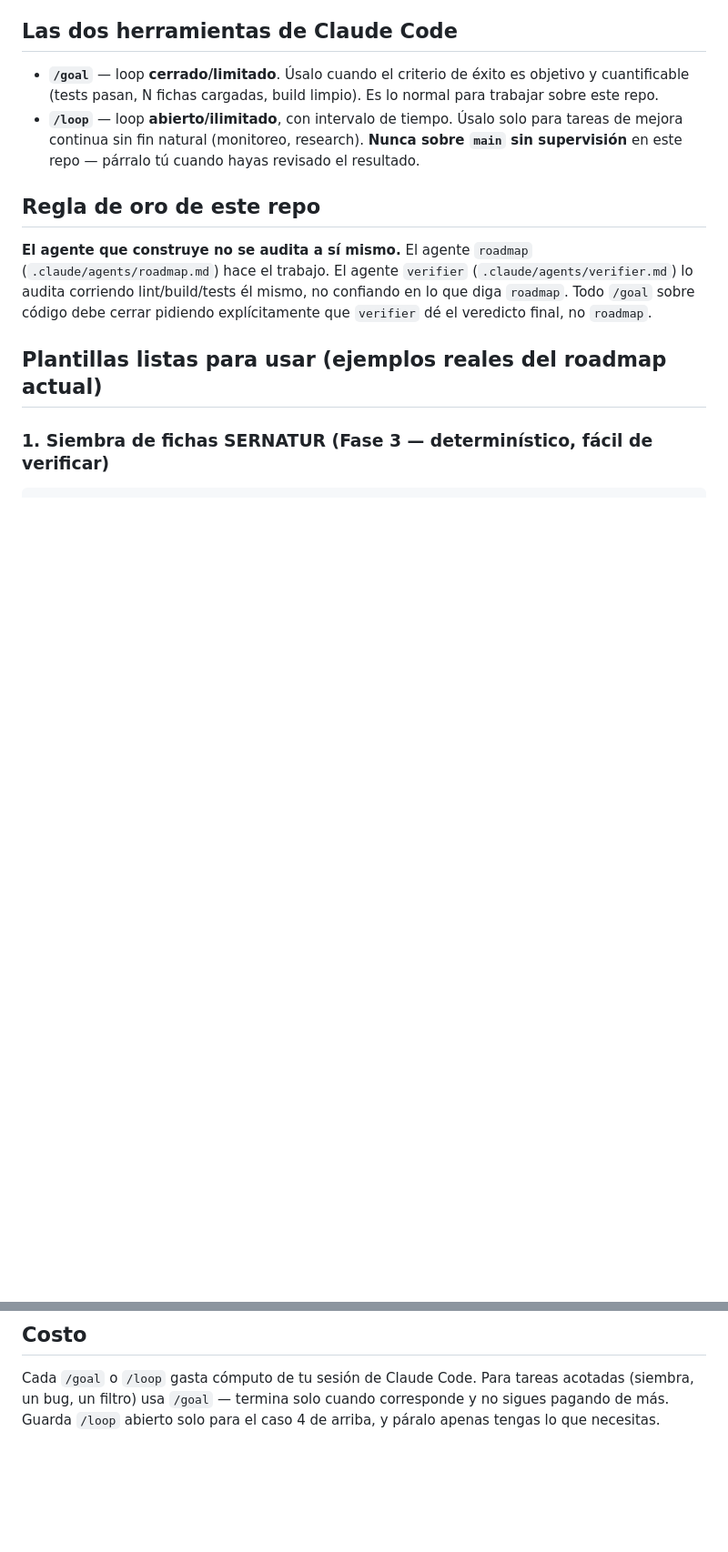
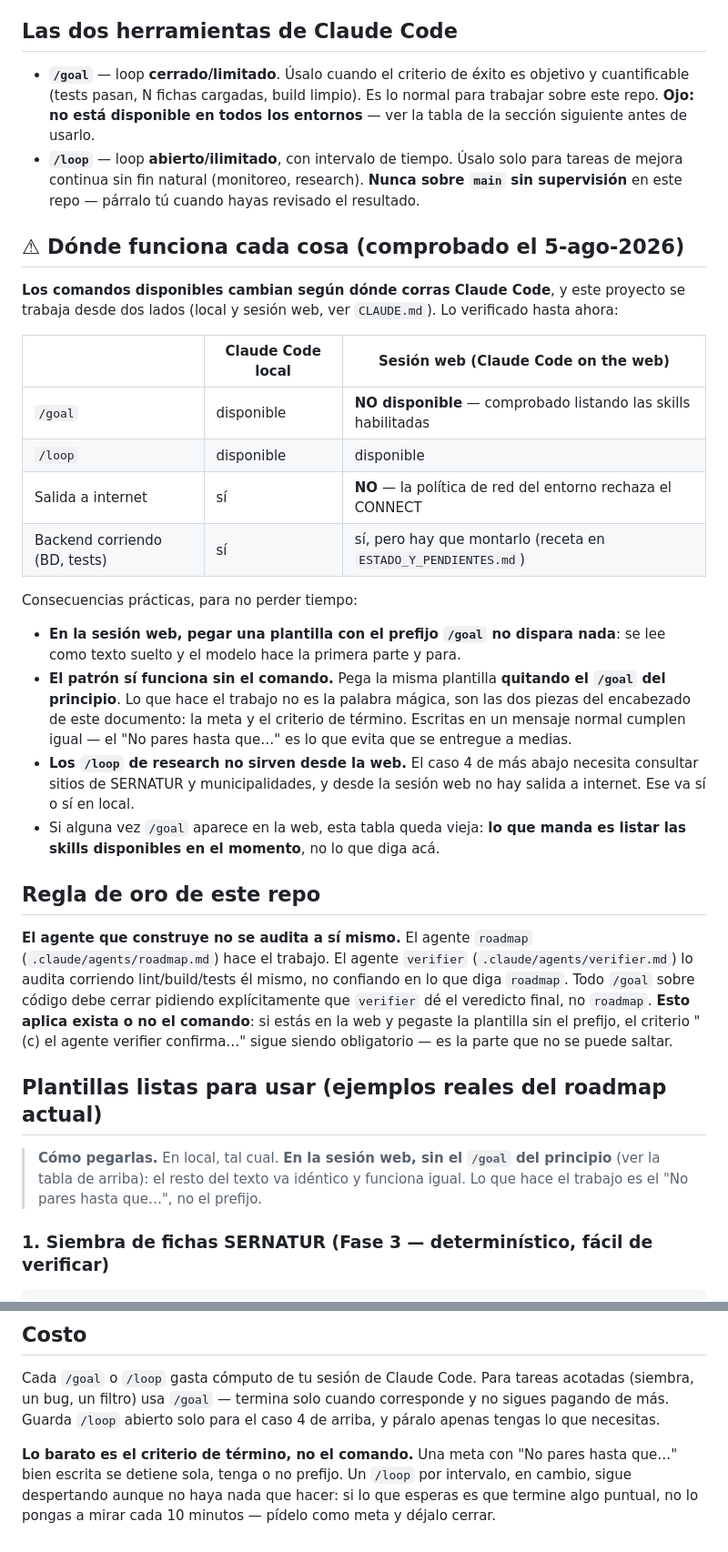
Before and after one commit to multix20/patagonia-austral, a Markdown page: LOOPS.md, 2 parts joined by grey strips. Shown at 91% size. Rendered like a GitHub page; blank space fills up the shorter version.

Commit message:
LOOPS: decir en que entorno funciona cada comando
El documento presentaba /goal y /loop como "las dos herramientas de Claude
Code" sin matices, pero los comandos disponibles cambian segun donde se
corra, y este proyecto se trabaja desde dos lados (local y sesion web).
Comprobado el 5-ago-2026 listando las skills habilitadas: en la sesion web
/goal NO existe. Pegar una plantilla con ese prefijo ahi no dispara nada,
se lee como texto y el trabajo queda a medias — que es justo el tiempo
perdido que este archivo venia a evitar.

Se agrega:

- Tabla de que funciona en local y que en la web (/goal, /loop, salida a
  internet, backend corriendo).
- Como usar el patron sin el comando: la misma plantilla sin el prefijo.
  Lo que hace el trabajo es el "No pares hasta que...", no la palabra
  magica. El criterio del verifier sigue siendo obligatorio igual.
- Aviso en el caso 4 (research de fichas preliminar): va si o si en local,
  porque desde la web no hay salida a internet y el loop daria vueltas
  reportando cero cada hora.
- Nota en Costo: lo barato es el criterio de termino, no el comando. Un
  /loop por intervalo sigue despertando aunque no haya nada que hacer.

La tabla lleva fecha y dice explicitamente que lo que manda es listar las
skills del momento, para que no envejezca en silencio.

Co-Authored-By: Claude Opus 5 <noreply@anthropic.com>
Claude-Session: https://claude.ai/code/session_019hCi5wZ162g2FTD5hKqy8n

```diff
--- a/LOOPS.md
+++ b/LOOPS.md
@@ -9,11 +9,40 @@ en cada vuelta hasta cumplir la meta.
 
 - **`/goal`** — loop **cerrado/limitado**. Úsalo cuando el criterio de éxito
   es objetivo y cuantificable (tests pasan, N fichas cargadas, build limpio).
-  Es lo normal para trabajar sobre este repo.
+  Es lo normal para trabajar sobre este repo. **Ojo: no está disponible en todos
+  los entornos** — ver la tabla de la sección siguiente antes de usarlo.
 - **`/loop`** — loop **abierto/ilimitado**, con intervalo de tiempo. Úsalo
   solo para tareas de mejora continua sin fin natural (monitoreo, research).
   **Nunca sobre `main` sin supervisión** en este repo — párralo tú cuando
   hayas revisado el resultado.
+
+## ⚠ Dónde funciona cada cosa (comprobado el 5-ago-2026)
+
+**Los comandos disponibles cambian según dónde corras Claude Code**, y este
+proyecto se trabaja desde dos lados (local y sesión web, ver `CLAUDE.md`). Lo
+verificado hasta ahora:
+
+| | Claude Code local | Sesión web (Claude Code on the web) |
+|---|---|---|
+| `/goal` | disponible | **NO disponible** — comprobado listando las skills habilitadas |
+| `/loop` | disponible | disponible |
+| Salida a internet | sí | **NO** — la política de red del entorno rechaza el CONNECT |
+| Backend corriendo (BD, tests) | sí | sí, pero hay que montarlo (receta en `ESTADO_Y_PENDIENTES.md`) |
+
+Consecuencias prácticas, para no perder tiempo:
+
+- **En la sesión web, pegar una plantilla con el prefijo `/goal` no dispara
+  nada**: se lee como texto suelto y el modelo hace la primera parte y para.
+- **El patrón sí funciona sin el comando.** Pega la misma plantilla **quitando
+  el `/goal` del principio**. Lo que hace el trabajo no es la palabra mágica,
+  son las dos piezas del encabezado de este documento: la meta y el criterio de
+  término. Escritas en un mensaje normal cumplen igual — el "No pares hasta
+  que…" es lo que evita que se entregue a medias.
+- **Los `/loop` de research no sirven desde la web.** El caso 4 de más abajo
+  necesita consultar sitios de SERNATUR y municipalidades, y desde la sesión web
+  no hay salida a internet. Ese va sí o sí en local.
+- Si alguna vez `/goal` aparece en la web, esta tabla queda vieja: **lo que
+  manda es listar las skills disponibles en el momento**, no lo que diga acá.
 
 ## Regla de oro de este repo
 
@@ -22,8 +51,15 @@ en cada vuelta hasta cumplir la meta.
 (`.claude/agents/verifier.md`) lo audita corriendo lint/build/tests él mismo,
 no confiando en lo que diga `roadmap`. Todo `/goal` sobre código debe cerrar
 pidiendo explícitamente que `verifier` dé el veredicto final, no `roadmap`.
+**Esto aplica exista o no el comando**: si estás en la web y pegaste la
+plantilla sin el prefijo, el criterio "(c) el agente verifier confirma…" sigue
+siendo obligatorio — es la parte que no se puede saltar.
 
 ## Plantillas listas para usar (ejemplos reales del roadmap actual)
+
+> **Cómo pegarlas.** En local, tal cual. **En la sesión web, sin el `/goal` del
+> principio** (ver la tabla de arriba): el resto del texto va idéntico y funciona
+> igual. Lo que hace el trabajo es el "No pares hasta que…", no el prefijo.
 
 ### 1. Siembra de fichas SERNATUR (Fase 3 — determinístico, fácil de verificar)
 
@@ -85,3 +125,9 @@ Cada `/goal` o `/loop` gasta cómputo de tu sesión de Claude Code. Para tareas
 acotadas (siembra, un bug, un filtro) usa `/goal` — termina solo cuando
 corresponde y no sigues pagando de más. Guarda `/loop` abierto solo para el
 caso 4 de arriba, y páralo apenas tengas lo que necesitas.
+
+**Lo barato es el criterio de término, no el comando.** Una meta con "No pares
+hasta que…" bien escrita se detiene sola, tenga o no prefijo. Un `/loop` por
+intervalo, en cambio, sigue despertando aunque no haya nada que hacer: si lo que
+esperas es que termine algo puntual, no lo pongas a mirar cada 10 minutos —
+pídelo como meta y déjalo cerrar.
```
Also changed, not shown: other parts of LOOPS.md (+4 -0 lines).
